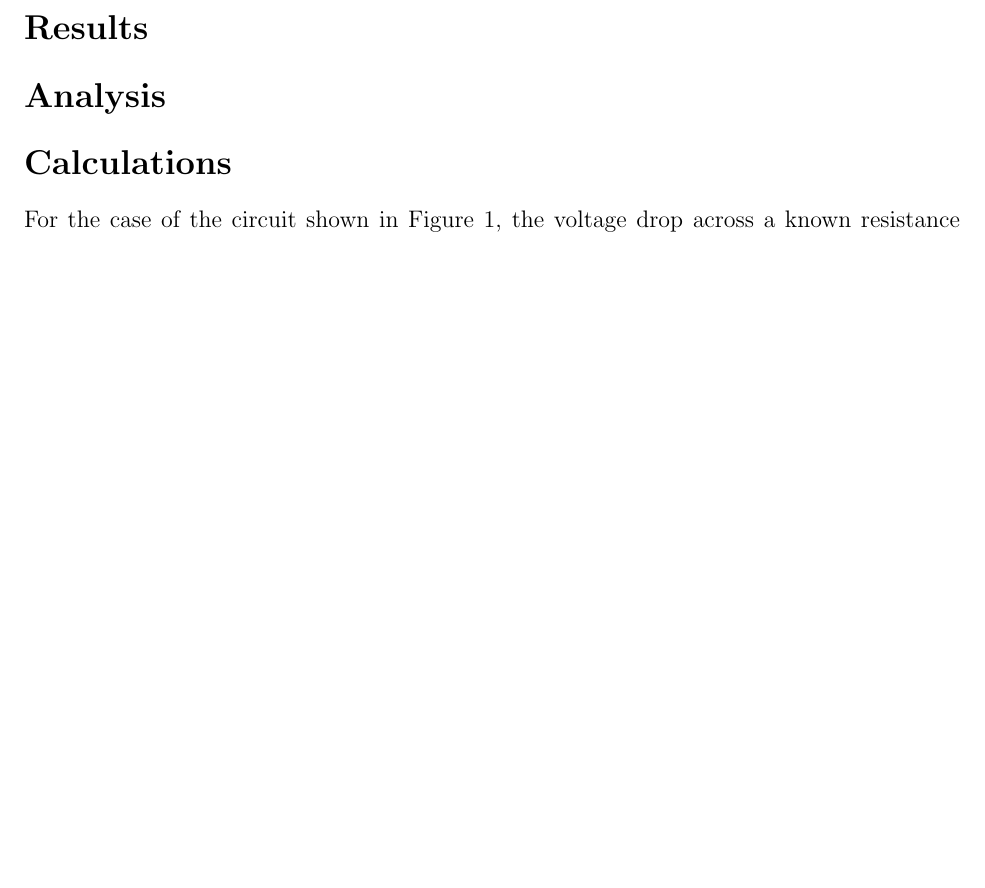
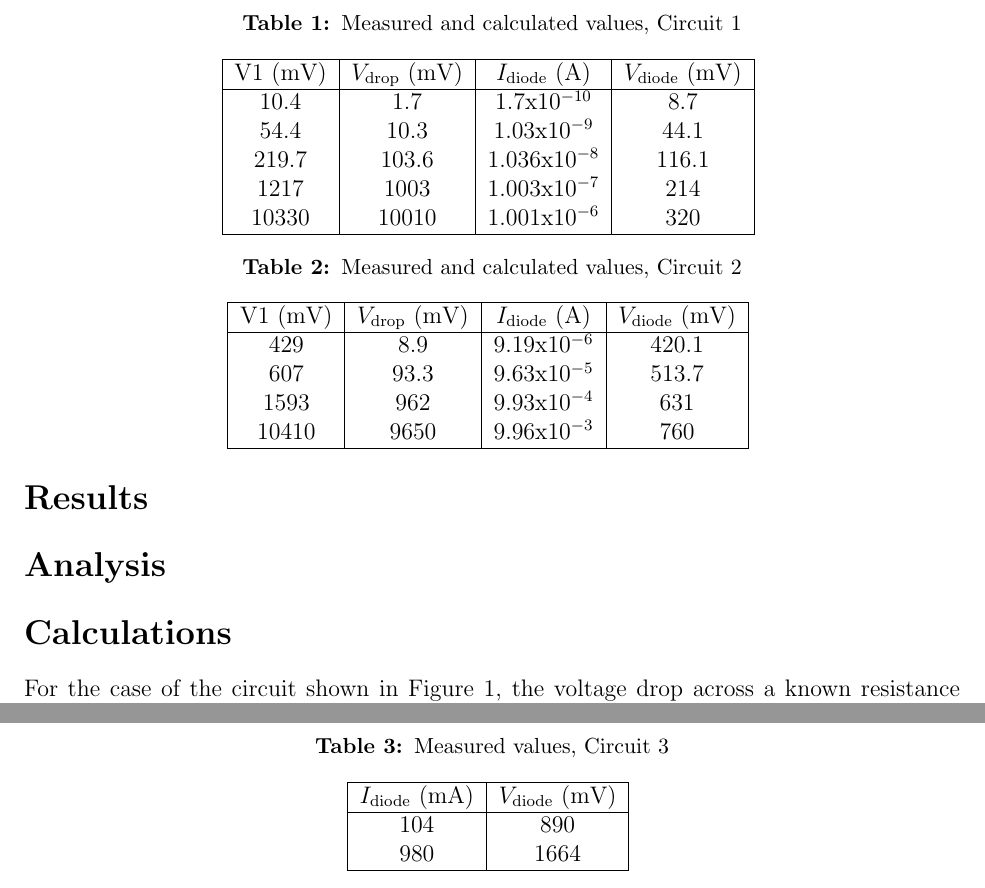
Before and after one commit to courtneykeeler/E153_Labs, a LaTeX document (E153_3.tex): part of page 4 of 4 before the commit and two parts of pages 4 and 5 of 5 after it, the two joined at a grey line, cut at the place of the change, the shorter picture padded with empty space. Compiled offline with pdfLaTeX.

Commit message:
added our measured and calculated values, still need to add graph of results and analysis

```diff
--- a/E153_3.tex
+++ b/E153_3.tex
@@ -65,6 +65,53 @@ The purpose of this lab is to understand diodes and build circuits to measure th
 
 \section*{Results}
 
+\begin{table}[ht]
+\caption{Measured and calculated values, Circuit 1} % title of Table
+\centering
+    \begin{tabular}{| c | c | c | c |}
+    \hline
+    V1 (mV) & $V_{\text{drop}}$ (mV) & $I_{\text{diode}}$ (A) & $V_{\text{diode}}$ (mV) \\
+    \hline
+    10.4 & 1.7 & 1.7x$10^{-10}$ & 8.7 \\
+    54.4 & 10.3 & 1.03x$10^{-9}$ & 44.1\\
+    219.7 & 103.6 & 1.036x$10^{-8}$ & 116.1\\
+    1217 & 1003 & 1.003x$10^{-7}$ & 214\\
+    10330 & 10010 & 1.001x$10^{-6}$ & 320\\
+    \hline
+    \end{tabular}
+    \label{table:circuit_1}
+\end{table}
+
+\begin{table}[ht]
+\caption{Measured and calculated values, Circuit 2} % title of Table
+\centering
+    \begin{tabular}{| c | c | c | c |}
+    \hline
+    V1 (mV) & $V_{\text{drop}}$ (mV) & $I_{\text{diode}}$ (A) & $V_{\text{diode}}$ (mV) \\
+    \hline
+    429 & 8.9 & 9.19x$10^{-6}$ & 420.1 \\
+    607 & 93.3 & 9.63x$10^{-5}$ & 513.7\\
+    1593 & 962 & 9.93x$10^{-4}$ & 631\\
+    10410 & 9650 & 9.96x$10^{-3}$ & 760\\
+    \hline
+    \end{tabular}
+    \label{table:circuit_2}
+\end{table}
+
+\begin{table}[ht]
+\caption{Measured values, Circuit 3} % title of Table
+\centering
+    \begin{tabular}{| c | c |}
+    \hline
+    $I_{\text{diode}}$ (mA) & $V_{\text{diode}}$ (mV) \\
+    \hline
+    104 & 890 \\
+    980 & 1664\\
+    \hline
+    \end{tabular}
+    \label{table:circuit_3}
+\end{table}
+
 \section*{Analysis}
 
 \section*{Calculations}
```
Also changed, not shown: E153_3.tex (2 more changed lines).
